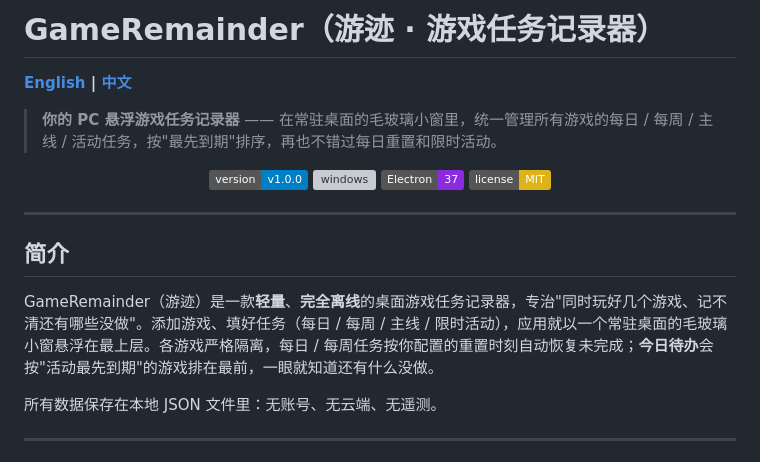
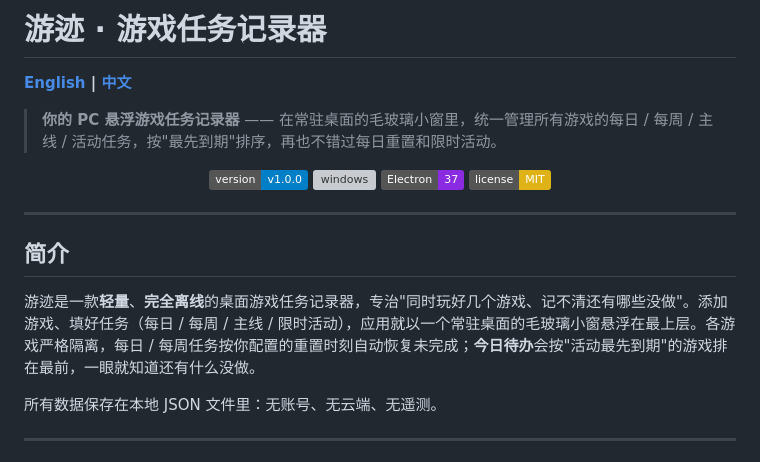
Before and after one commit to dugsmash/Youji-GameReminder, a Markdown page: README_CN.md, the part around the change. Drawn GitHub-style; badges without logos; grey boxes are pictures that could not be loaded.

Commit message:
Rename README titles

```diff
--- a/README_CN.md
+++ b/README_CN.md
@@ -1,4 +1,4 @@
-# GameRemainder（游迹 · 游戏任务记录器）
+# 游迹 · 游戏任务记录器
 
 **[English](README.md) | [中文](README_CN.md)**
 
@@ -15,7 +15,7 @@
 
 ## 简介
 
-GameRemainder（游迹）是一款**轻量**、**完全离线**的桌面游戏任务记录器，专治"同时玩好几个游戏、记不清还有哪些没做"。添加游戏、填好任务（每日 / 每周 / 主线 / 限时活动），应用就以一个常驻桌面的毛玻璃小窗悬浮在最上层。各游戏严格隔离，每日 / 每周任务按你配置的重置时刻自动恢复未完成；**今日待办**会按"活动最先到期"的游戏排在最前，一眼就知道还有什么没做。
+游迹是一款**轻量**、**完全离线**的桌面游戏任务记录器，专治"同时玩好几个游戏、记不清还有哪些没做"。添加游戏、填好任务（每日 / 每周 / 主线 / 限时活动），应用就以一个常驻桌面的毛玻璃小窗悬浮在最上层。各游戏严格隔离，每日 / 每周任务按你配置的重置时刻自动恢复未完成；**今日待办**会按"活动最先到期"的游戏排在最前，一眼就知道还有什么没做。
 
 所有数据保存在本地 JSON 文件里：无账号、无云端、无遥测。
 
```
Also changed, not shown: README.md (+2 -2 lines).
